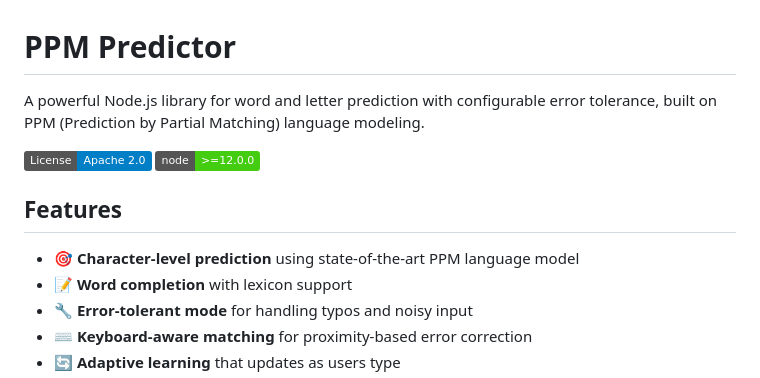
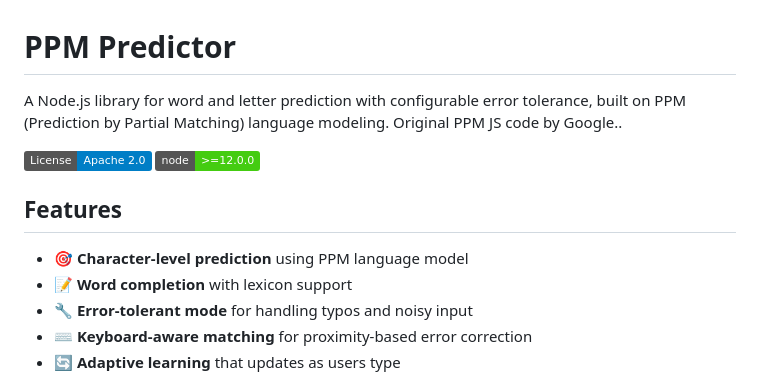
Before and after one commit to willwade/ppmpredictor, a Markdown page: README.md, the part around the change. GitHub-like rendering; badges without logos.

Commit message:
Update README description for clarity
Removed 'powerful' from the description and clarified the source of the original PPM JS code.

```diff
--- a/README.md
+++ b/README.md
@@ -1,13 +1,13 @@
 # PPM Predictor
 
-A powerful Node.js library for word and letter prediction with configurable error tolerance, built on PPM (Prediction by Partial Matching) language modeling.
+A  Node.js library for word and letter prediction with configurable error tolerance, built on PPM (Prediction by Partial Matching) language modeling. Original PPM JS code by Google..
 
 [![License](https://img.shields.io/badge/License-Apache%202.0-blue.svg)](https://opensource.org/licenses/Apache-2.0)
 [![Node Version](https://img.shields.io/badge/node-%3E%3D12.0.0-brightgreen.svg)](https://nodejs.org)
 
 ## Features
 
-- 🎯 **Character-level prediction** using state-of-the-art PPM language model
+- 🎯 **Character-level prediction** using PPM language model
 - 📝 **Word completion** with lexicon support
 - 🔧 **Error-tolerant mode** for handling typos and noisy input
 - ⌨️ **Keyboard-aware matching** for proximity-based error correction
```
